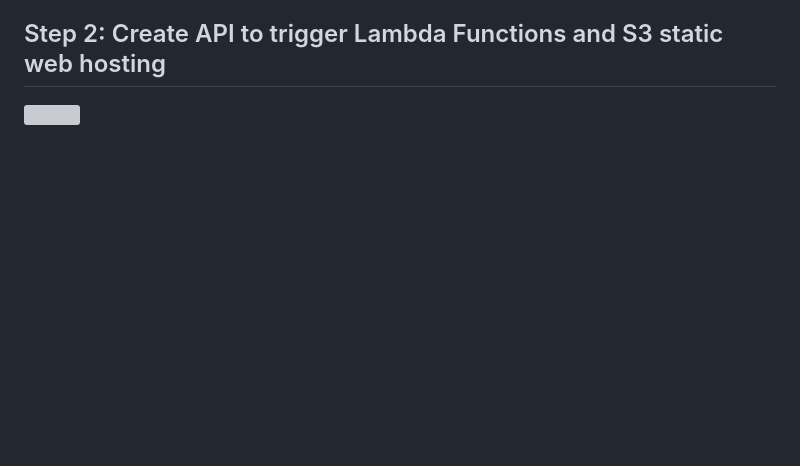
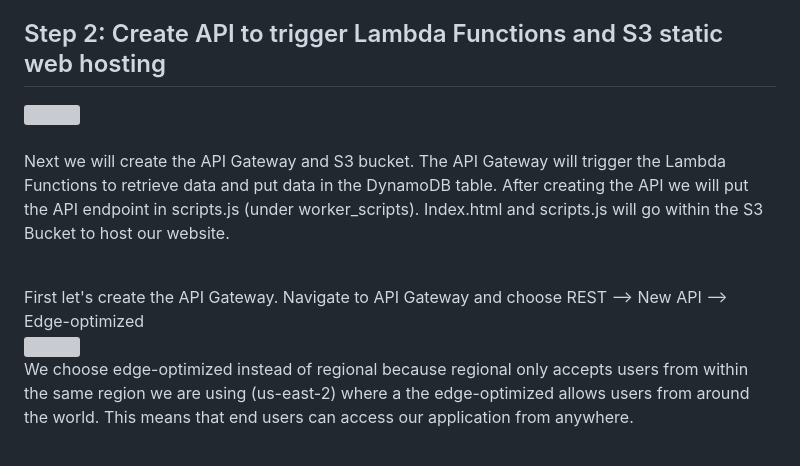
Before and after one commit to DevinLiggins14/AWS-Serverless-Web-Application-Deployment, a Markdown page: README.md, the part around the change printed below. Rendered like a GitHub page; blank space fills up the shorter version; grey boxes are pictures that could not be loaded.

```diff
--- a/README.md
+++ b/README.md
@@ -154,6 +154,9 @@ def lambda_handler(event, context):
  ##  Step 2: Create API to trigger Lambda Functions and S3 static web hosting
 <img src="https://github.com/user-attachments/assets/f3f59313-4559-4468-b585-2cbfcbcb9d5f"/>
 
-<br/>  <br/>
+<br/> Next we will create the API Gateway and S3 bucket. The API Gateway will trigger the Lambda Functions to retrieve data and put data in the DynamoDB table. After creating the API we will put the API endpoint in scripts.js (under worker_scripts). Index.html and scripts.js will go within the S3 Bucket to host our website. <br/>
 
+<br/> First let's create the API Gateway. Navigate to API Gateway and choose REST --> New API --> Edge-optimized <br/>
+<img src="https://github.com/user-attachments/assets/06469665-a50f-487b-ad32-8a10f0b6ade4"/>
+<br/> We choose edge-optimized instead of regional because regional only accepts users from within the same region we are using (us-east-2) where a the edge-optimized allows users from around the world. This means that end users can access our application from anywhere. <br/>
 
```
Also changed, not shown: other parts of README.md (+5 -4 lines).
